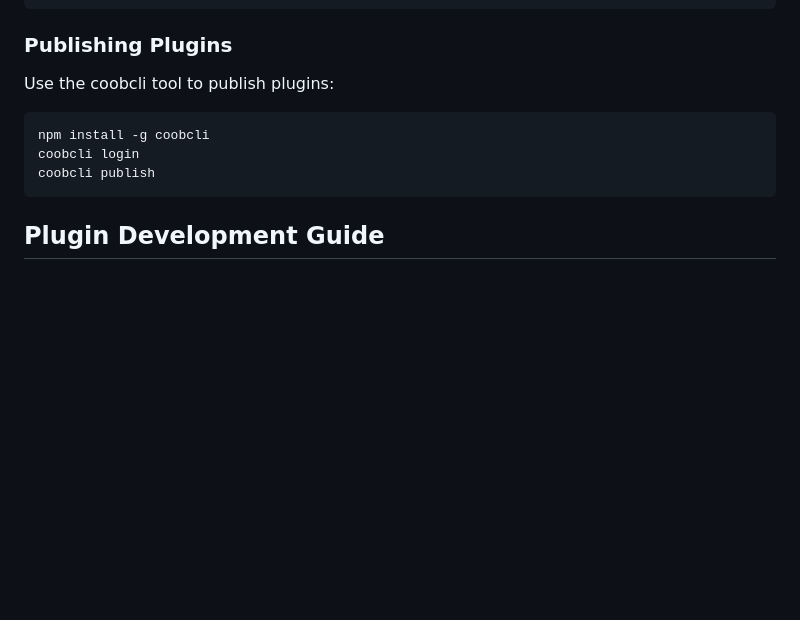
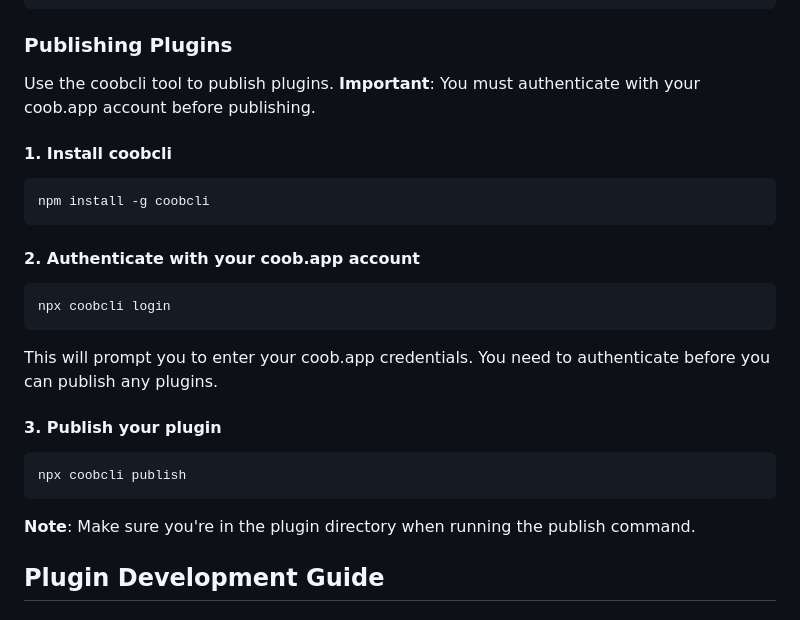
Before and after one commit to coob-app/plugins, a Markdown page: README.md, the part around the change. GitHub-like rendering; blank space fills up the shorter version.

Commit message:
Update documentation: Add authentication requirements for publishing plugins

````diff
--- a/README.md
+++ b/README.md
@@ -62,13 +62,29 @@ npm run build
 
 ### Publishing Plugins
 
-Use the coobcli tool to publish plugins:
+Use the coobcli tool to publish plugins. **Important**: You must authenticate with your coob.app account before publishing.
+
+#### 1. Install coobcli
 
 ```bash
 npm install -g coobcli
-coobcli login
-coobcli publish
 ```
+
+#### 2. Authenticate with your coob.app account
+
+```bash
+npx coobcli login
+```
+
+This will prompt you to enter your coob.app credentials. You need to authenticate before you can publish any plugins.
+
+#### 3. Publish your plugin
+
+```bash
+npx coobcli publish
+```
+
+**Note**: Make sure you're in the plugin directory when running the publish command.
 
 ## Plugin Development Guide
 
````
Also changed, not shown: DEVELOPMENT.md (+7 -3 lines), plugins/singlechoose/README.md (+9 -3 lines).
